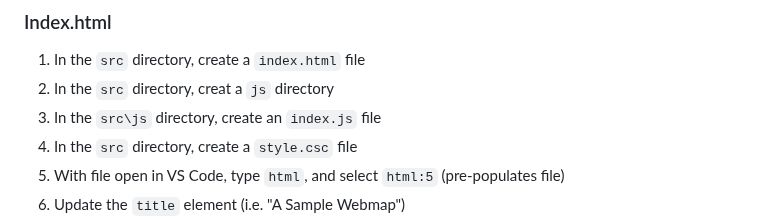
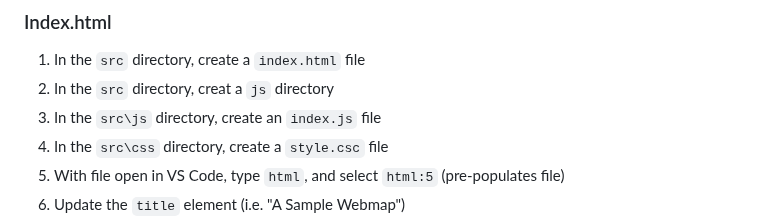
Before and after one commit to pmacMaps/build-maps-leaflet-parcel-gds23, a Markdown page: README.md, the part around one of its changes. Drawn GitHub-style.

```diff
--- a/README.md
+++ b/README.md
@@ -85,6 +85,6 @@ The `dist` directory will containt the production-ready files we can deploy on a
 1) In the `src` directory, create a `index.html` file
 2) In the `src` directory, creat a `js` directory
 3) In the `src\js` directory, create an `index.js` file
-4) In the `src` directory, create a `style.csc` file
+4) In the `src\css` directory, create a `style.csc` file
 5) With file open in VS Code, type `html`, and select `html:5` (pre-populates file)
 6) Update the `title` element (i.e. "A Sample Webmap")
```
Also changed, not shown: other parts of README.md (+6 -5 lines).
